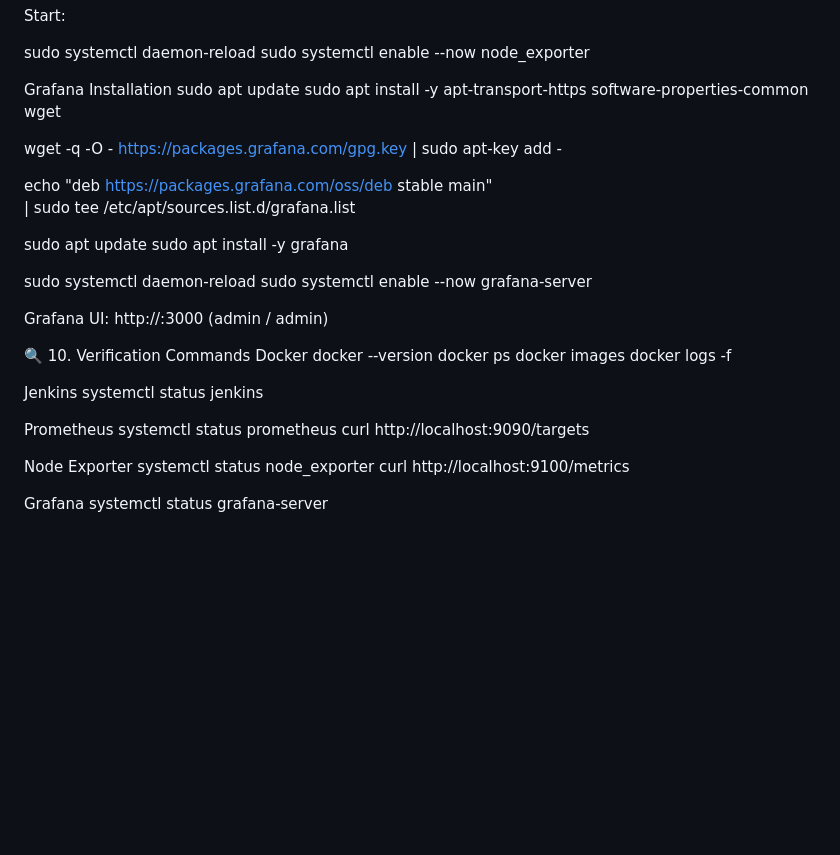
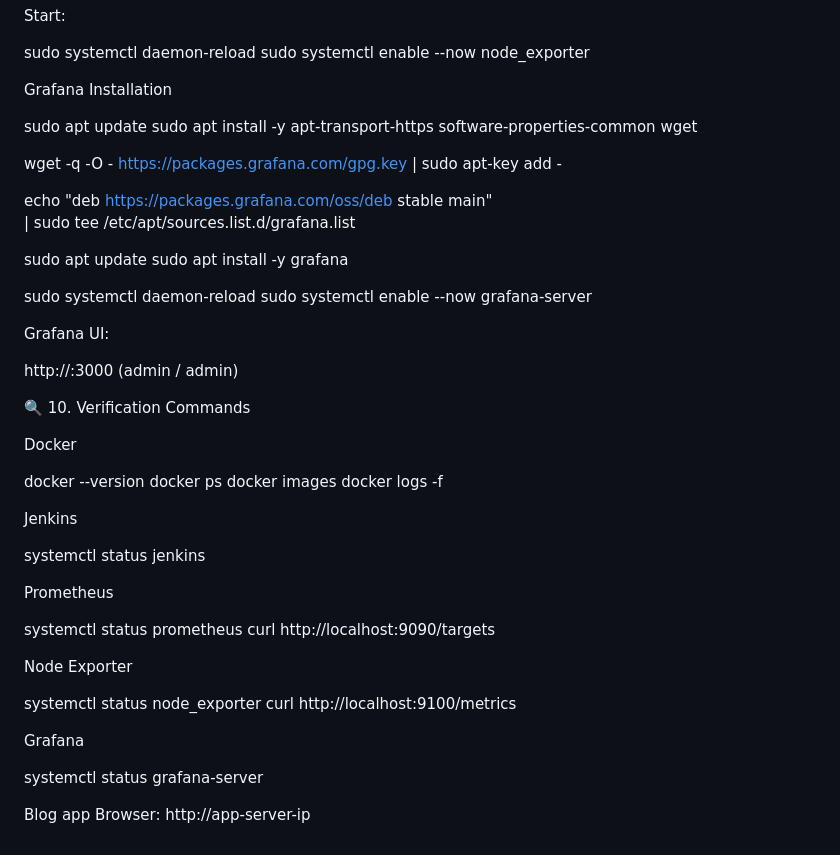
Before and after one commit to kowsie-devops/devops-blog-project, a Markdown page: README.md, the part around the change printed below. GitHub-like rendering; blank space fills up the shorter version.

```diff
--- a/README.md
+++ b/README.md
@@ -250,6 +268,7 @@ sudo systemctl daemon-reload
 sudo systemctl enable --now node_exporter
 
 Grafana Installation
+
 sudo apt update
 sudo apt install -y apt-transport-https software-properties-common wget
 
@@ -266,25 +285,34 @@ sudo systemctl enable --now grafana-server
 
 
 Grafana UI:
+
 http://<IP>:3000 (admin / admin)
 
 🔍 10. Verification Commands
+
 Docker
+
 docker --version
 docker ps
 docker images
 docker logs -f <container>
 
 Jenkins
+
 systemctl status jenkins
 
 Prometheus
+
 systemctl status prometheus
 curl http://localhost:9090/targets
 
 Node Exporter
+
 systemctl status node_exporter
 curl http://localhost:9100/metrics
 
 Grafana
+
 systemctl status grafana-server
+
+Blog app Browser: http://<ip>app-server-ip
```
Also changed, not shown: other parts of README.md (+19 -1 lines).
